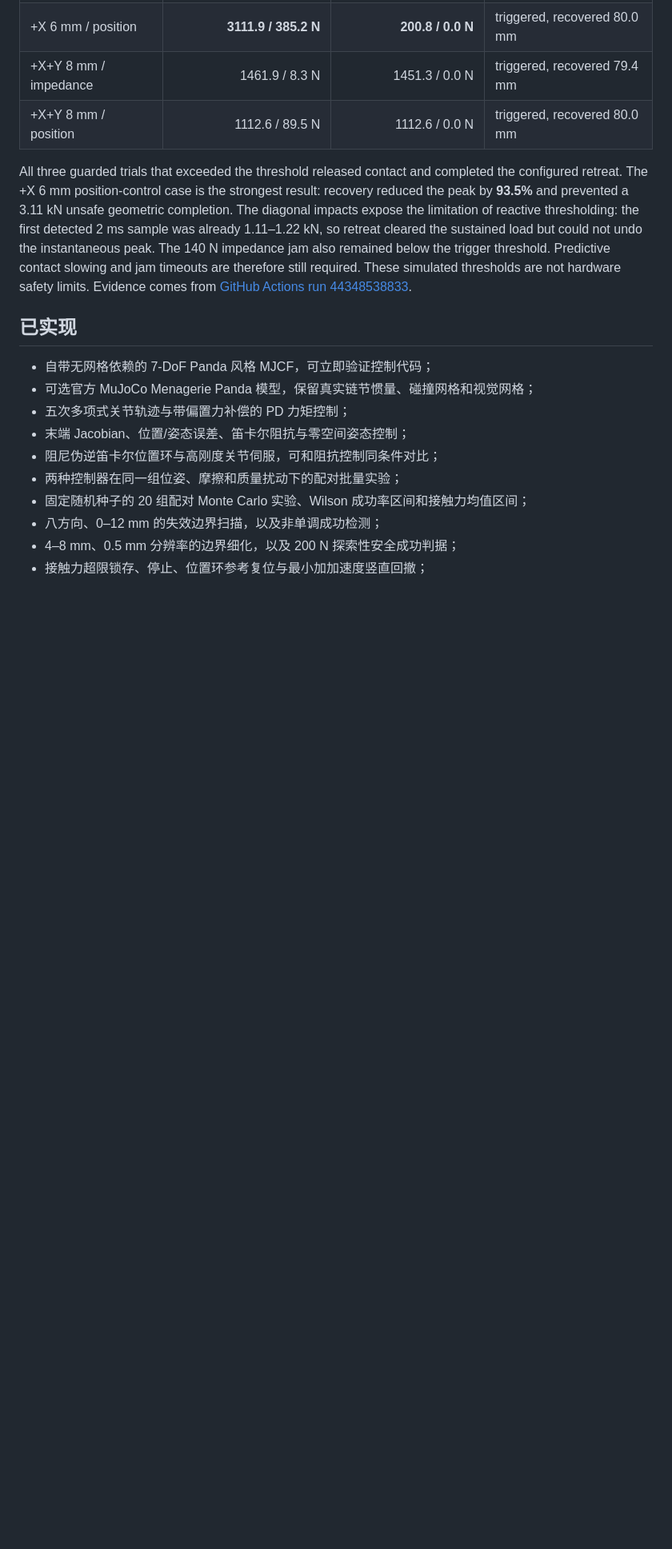
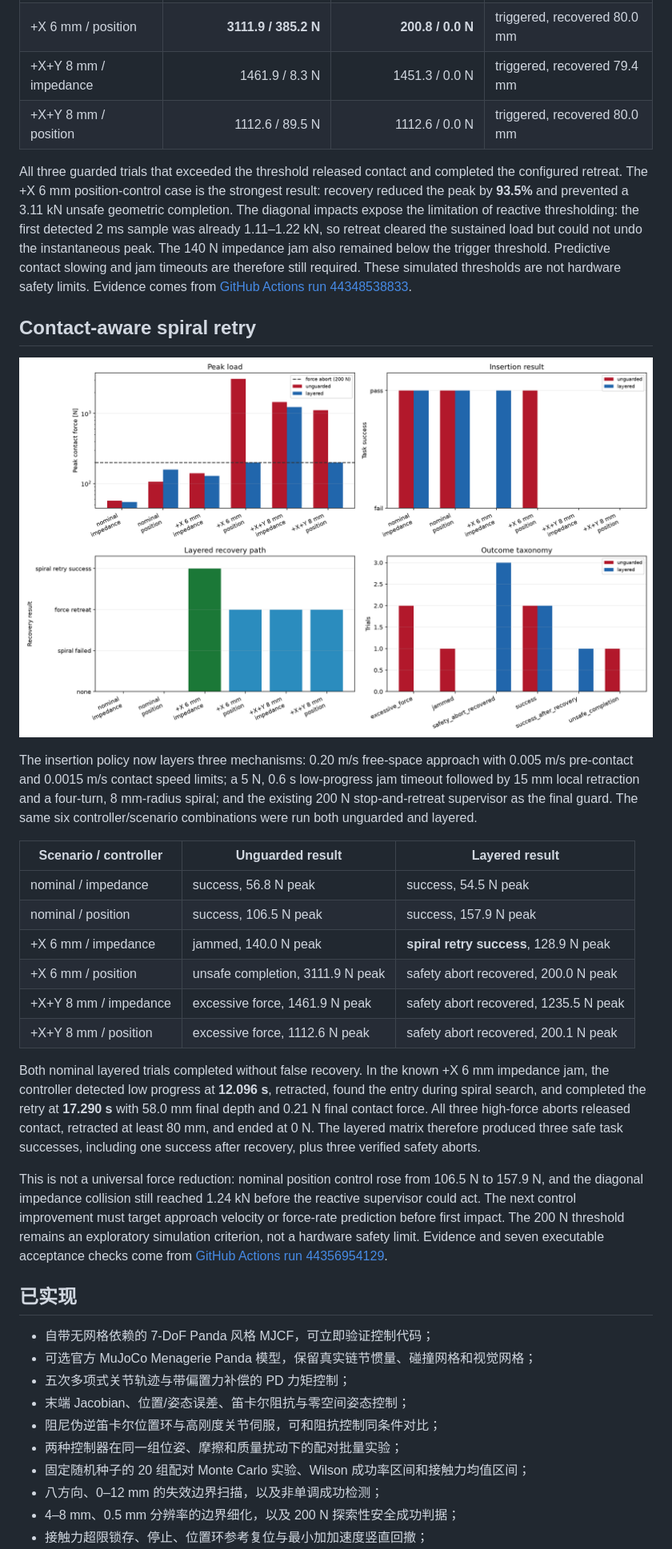
Before and after one commit to haoyu020206-netizen/panda-contact-assembly, a Markdown page: README.md, the part around one of its changes. Shown at 80% size. GitHub-like rendering; pictures changed too: docs/results/contact-recovery/contact_recovery_summary.png (added); blank space fills up the shorter version.

Commit message:
Document verified contact recovery results

```diff
--- a/README.md
+++ b/README.md
@@ -138,6 +138,25 @@ A force supervisor now monitors every 2 ms control sample. When the simulated pe
 
 All three guarded trials that exceeded the threshold released contact and completed the configured retreat. The +X 6 mm position-control case is the strongest result: recovery reduced the peak by **93.5%** and prevented a 3.11 kN unsafe geometric completion. The diagonal impacts expose the limitation of reactive thresholding: the first detected 2 ms sample was already 1.11–1.22 kN, so retreat cleared the sustained load but could not undo the instantaneous peak. The 140 N impedance jam also remained below the trigger threshold. Predictive contact slowing and jam timeouts are therefore still required. These simulated thresholds are not hardware safety limits. Evidence comes from [GitHub Actions run 44348538833](https://github.com/haoyu020206-netizen/panda-contact-assembly/actions/runs/44348538833).
 
+## Contact-aware spiral retry
+
+![Contact-aware insertion recovery](docs/results/contact-recovery/contact_recovery_summary.png)
+
+The insertion policy now layers three mechanisms: 0.20 m/s free-space approach with 0.005 m/s pre-contact and 0.0015 m/s contact speed limits; a 5 N, 0.6 s low-progress jam timeout followed by 15 mm local retraction and a four-turn, 8 mm-radius spiral; and the existing 200 N stop-and-retreat supervisor as the final guard. The same six controller/scenario combinations were run both unguarded and layered.
+
+| Scenario / controller | Unguarded result | Layered result |
+| --- | --- | --- |
+| nominal / impedance | success, 56.8 N peak | success, 54.5 N peak |
+| nominal / position | success, 106.5 N peak | success, 157.9 N peak |
+| +X 6 mm / impedance | jammed, 140.0 N peak | **spiral retry success**, 128.9 N peak |
+| +X 6 mm / position | unsafe completion, 3111.9 N peak | safety abort recovered, 200.0 N peak |
+| +X+Y 8 mm / impedance | excessive force, 1461.9 N peak | safety abort recovered, 1235.5 N peak |
+| +X+Y 8 mm / position | excessive force, 1112.6 N peak | safety abort recovered, 200.1 N peak |
+
+Both nominal layered trials completed without false recovery. In the known +X 6 mm impedance jam, the controller detected low progress at **12.096 s**, retracted, found the entry during spiral search, and completed the retry at **17.290 s** with 58.0 mm final depth and 0.21 N final contact force. All three high-force aborts released contact, retracted at least 80 mm, and ended at 0 N. The layered matrix therefore produced three safe task successes, including one success after recovery, plus three verified safety aborts.
+
+This is not a universal force reduction: nominal position control rose from 106.5 N to 157.9 N, and the diagonal impedance collision still reached 1.24 kN before the reactive supervisor could act. The next control improvement must target approach velocity or force-rate prediction before first impact. The 200 N threshold remains an exploratory simulation criterion, not a hardware safety limit. Evidence and seven executable acceptance checks come from [GitHub Actions run 44356954129](https://github.com/haoyu020206-netizen/panda-contact-assembly/actions/runs/44356954129).
+
 ## 已实现
 
 - 自带无网格依赖的 7-DoF Panda 风格 MJCF，可立即验证控制代码；
```
Also changed, not shown: other parts of README.md (+17 -5 lines), docs/results/README.md (+6 -0 lines), 2 other files.
